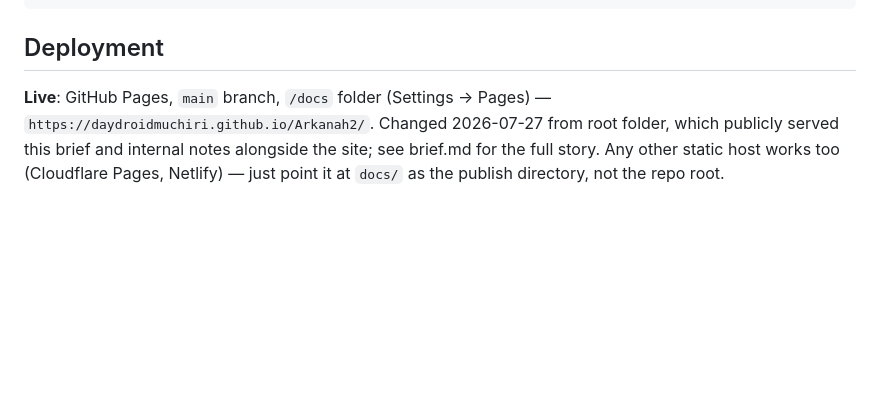
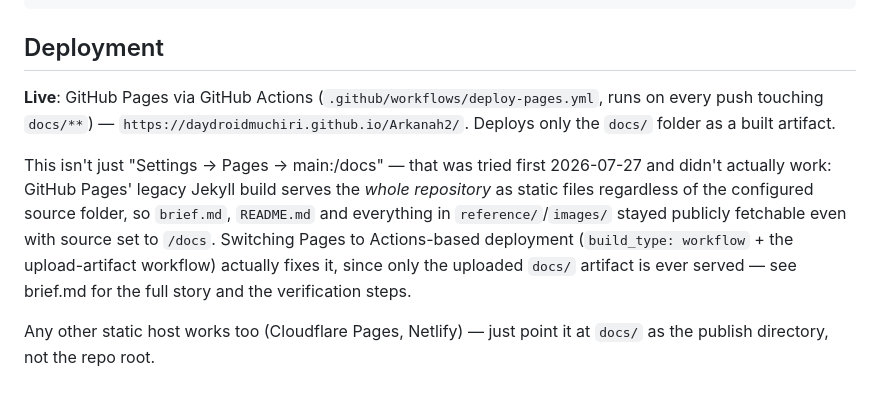
Before and after one commit to daydroidmuchiri/Arkanah2, a Markdown page: README.md, the part around the change. GitHub-like rendering; blank space fills up the shorter version.

```diff
--- a/README.md
+++ b/README.md
@@ -106,9 +106,19 @@ npx serve docs
 
 ## Deployment
 
-**Live**: GitHub Pages, `main` branch, `/docs` folder (Settings → Pages) —
-`https://daydroidmuchiri.github.io/Arkanah2/`. Changed 2026-07-27 from
-root folder, which publicly served this brief and internal notes
-alongside the site; see brief.md for the full story. Any other static
-host works too (Cloudflare Pages, Netlify) — just point it at `docs/` as
-the publish directory, not the repo root.
+**Live**: GitHub Pages via GitHub Actions (`.github/workflows/deploy-pages.yml`,
+runs on every push touching `docs/**`) — `https://daydroidmuchiri.github.io/Arkanah2/`.
+Deploys only the `docs/` folder as a built artifact.
+
+This isn't just "Settings → Pages → main:/docs" — that was tried first
+2026-07-27 and didn't actually work: GitHub Pages' legacy Jekyll build
+serves the *whole repository* as static files regardless of the
+configured source folder, so `brief.md`, `README.md` and everything in
+`reference/`/`images/` stayed publicly fetchable even with source set to
+`/docs`. Switching Pages to Actions-based deployment (`build_type:
+workflow` + the upload-artifact workflow) actually fixes it, since only
+the uploaded `docs/` artifact is ever served — see brief.md for the full
+story and the verification steps.
+
+Any other static host works too (Cloudflare Pages, Netlify) — just point
+it at `docs/` as the publish directory, not the repo root.
```
Also changed, not shown: brief.md (+36 -14 lines).
